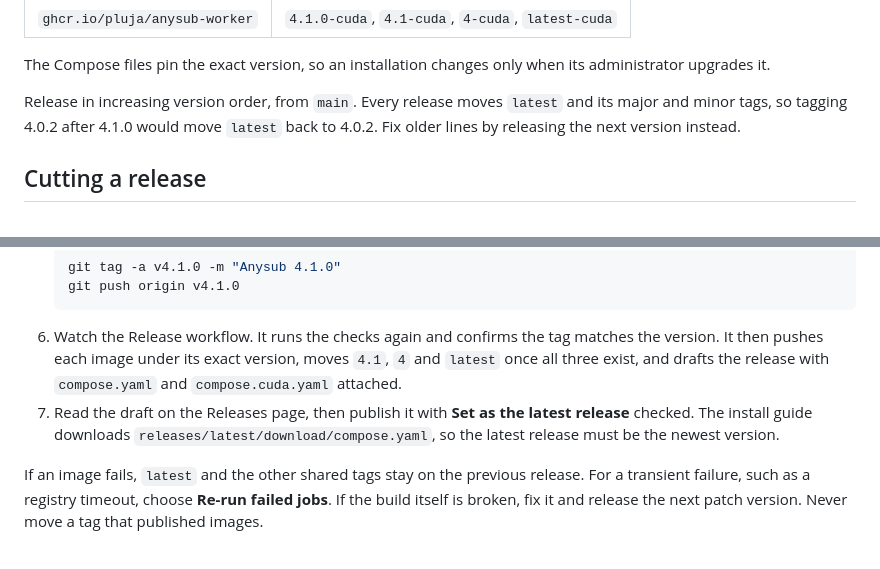
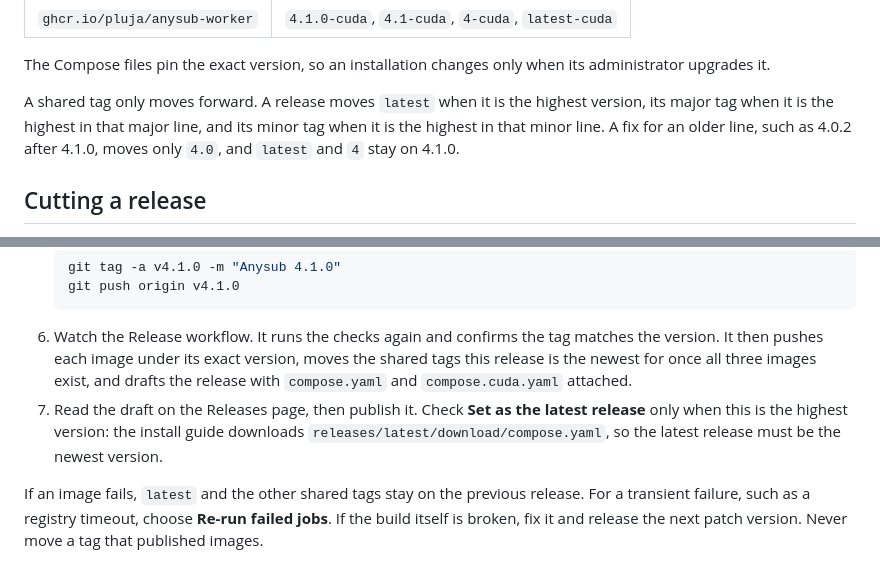
Before and after one commit to pluja/whishper, a Markdown page: docs/RELEASING.md, 2 parts joined by grey strips. GitHub-like rendering.

````diff
--- a/docs/RELEASING.md
+++ b/docs/RELEASING.md
@@ -20,7 +20,7 @@ Every release publishes these tags:
 
 The Compose files pin the exact version, so an installation changes only when its administrator upgrades it.
 
-Release in increasing version order, from `main`. Every release moves `latest` and its major and minor tags, so tagging 4.0.2 after 4.1.0 would move `latest` back to 4.0.2. Fix older lines by releasing the next version instead.
+A shared tag only moves forward. A release moves `latest` when it is the highest version, its major tag when it is the highest in that major line, and its minor tag when it is the highest in that minor line. A fix for an older line, such as 4.0.2 after 4.1.0, moves only `4.0`, and `latest` and `4` stay on 4.1.0.
 
 ## Cutting a release
 
@@ -40,8 +40,8 @@ Release in increasing version order, from `main`. Every release moves `latest` a
    git tag -a v4.1.0 -m "Anysub 4.1.0"
    git push origin v4.1.0
    ```
-6. Watch the Release workflow. It runs the checks again and confirms the tag matches the version. It then pushes each image under its exact version, moves `4.1`, `4` and `latest` once all three exist, and drafts the release with `compose.yaml` and `compose.cuda.yaml` attached.
-7. Read the draft on the Releases page, then publish it with **Set as the latest release** checked. The install guide downloads `releases/latest/download/compose.yaml`, so the latest release must be the newest version.
+6. Watch the Release workflow. It runs the checks again and confirms the tag matches the version. It then pushes each image under its exact version, moves the shared tags this release is the newest for once all three images exist, and drafts the release with `compose.yaml` and `compose.cuda.yaml` attached.
+7. Read the draft on the Releases page, then publish it. Check **Set as the latest release** only when this is the highest version: the install guide downloads `releases/latest/download/compose.yaml`, so the latest release must be the newest version.
 
 If an image fails, `latest` and the other shared tags stay on the previous release. For a transient failure, such as a registry timeout, choose **Re-run failed jobs**. If the build itself is broken, fix it and release the next patch version. Never move a tag that published images.
 
````
Also changed, not shown: docs/ADMINISTRATION.md (+2 -2 lines), docs/USER-GUIDE.md (+7 -4 lines).
